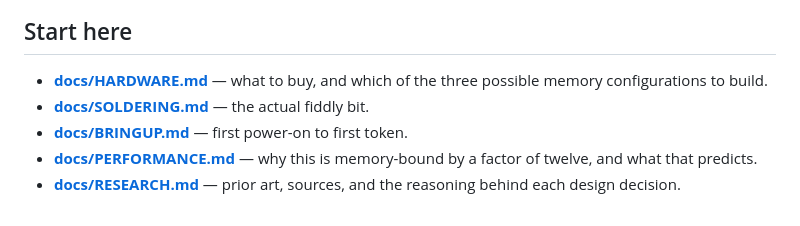
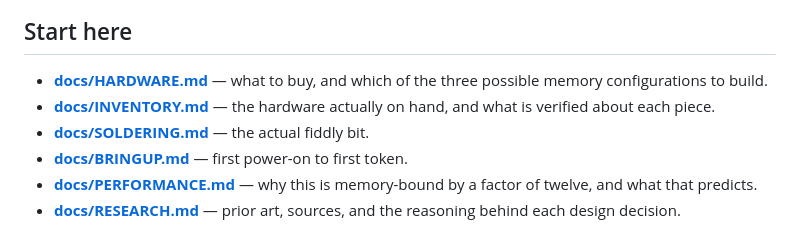
Before and after one commit to Ian-q/teensy-tinyllm, a Markdown page: README.md, the part around the change. Drawn GitHub-style.

```diff
--- a/README.md
+++ b/README.md
@@ -42,6 +42,8 @@ memory. Those two have not been run.
 
 - **[docs/HARDWARE.md](docs/HARDWARE.md)** — what to buy, and which of the
   three possible memory configurations to build.
+- **[docs/INVENTORY.md](docs/INVENTORY.md)** — the hardware actually on hand,
+  and what is verified about each piece.
 - **[docs/SOLDERING.md](docs/SOLDERING.md)** — the actual fiddly bit.
 - **[docs/BRINGUP.md](docs/BRINGUP.md)** — first power-on to first token.
 - **[docs/PERFORMANCE.md](docs/PERFORMANCE.md)** — why this is memory-bound by
```
Also changed, not shown: docs/INVENTORY.md (added, +85 -0 lines).
